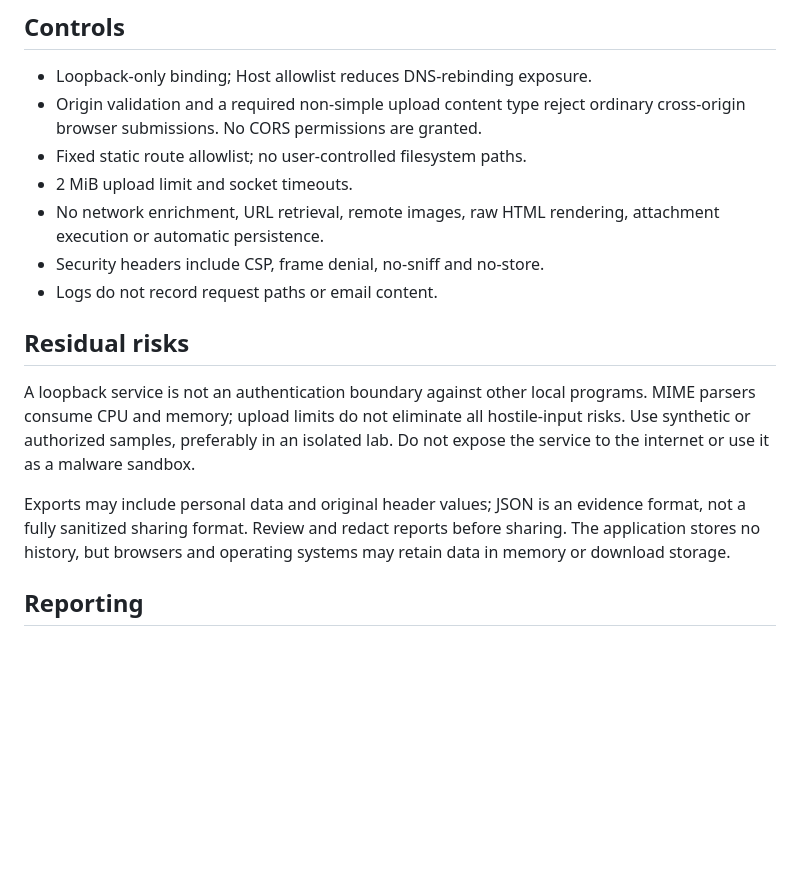
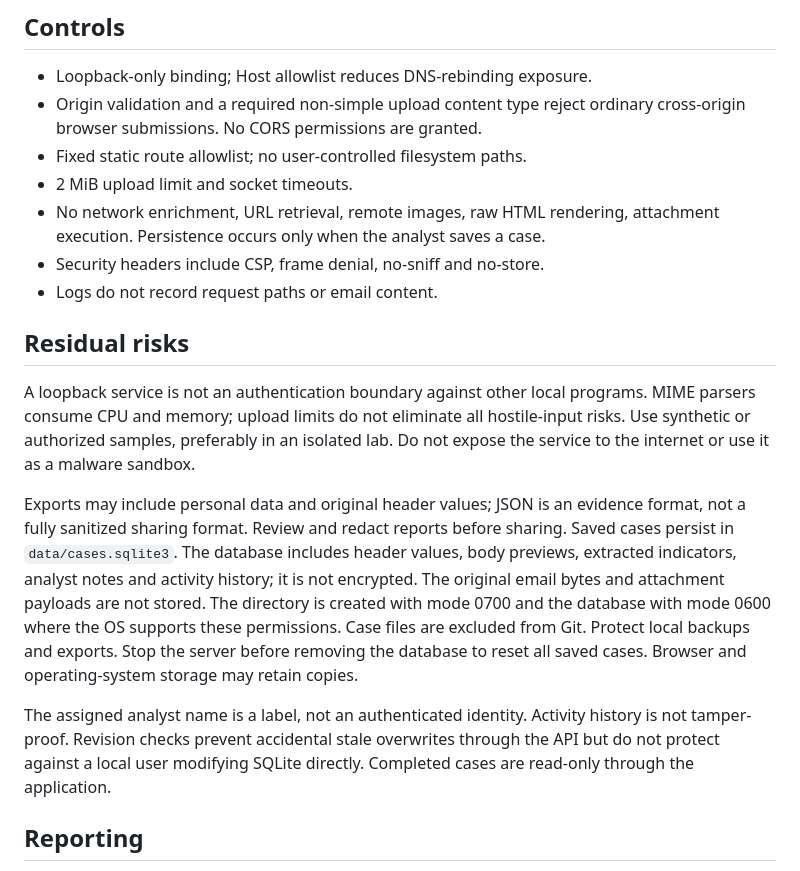
Before and after one commit to HenryTun759/Email-Phishing-Triage-Console, a Markdown page: SECURITY.md, the part around the change. Drawn GitHub-style; blank space fills up the shorter version.

```diff
--- a/SECURITY.md
+++ b/SECURITY.md
@@ -8,7 +8,7 @@ This application is intended for local, single-user education and portfolio demo
 - Origin validation and a required non-simple upload content type reject ordinary cross-origin browser submissions. No CORS permissions are granted.
 - Fixed static route allowlist; no user-controlled filesystem paths.
 - 2 MiB upload limit and socket timeouts.
-- No network enrichment, URL retrieval, remote images, raw HTML rendering, attachment execution or automatic persistence.
+- No network enrichment, URL retrieval, remote images, raw HTML rendering, attachment execution. Persistence occurs only when the analyst saves a case.
 - Security headers include CSP, frame denial, no-sniff and no-store.
 - Logs do not record request paths or email content.
 
@@ -16,7 +16,9 @@ This application is intended for local, single-user education and portfolio demo
 
 A loopback service is not an authentication boundary against other local programs. MIME parsers consume CPU and memory; upload limits do not eliminate all hostile-input risks. Use synthetic or authorized samples, preferably in an isolated lab. Do not expose the service to the internet or use it as a malware sandbox.
 
-Exports may include personal data and original header values; JSON is an evidence format, not a fully sanitized sharing format. Review and redact reports before sharing. The application stores no history, but browsers and operating systems may retain data in memory or download storage.
+Exports may include personal data and original header values; JSON is an evidence format, not a fully sanitized sharing format. Review and redact reports before sharing. Saved cases persist in `data/cases.sqlite3`. The database includes header values, body previews, extracted indicators, analyst notes and activity history; it is not encrypted. The original email bytes and attachment payloads are not stored. The directory is created with mode 0700 and the database with mode 0600 where the OS supports these permissions. Case files are excluded from Git. Protect local backups and exports. Stop the server before removing the database to reset all saved cases. Browser and operating-system storage may retain copies.
+
+The assigned analyst name is a label, not an authenticated identity. Activity history is not tamper-proof. Revision checks prevent accidental stale overwrites through the API but do not protect against a local user modifying SQLite directly. Completed cases are read-only through the application.
 
 ## Reporting
 
```
Also changed, not shown: README.md (+31 -5 lines), docs/DEMO.md (+4 -0 lines), docs/WORKFLOW.md (added, +60 -0 lines), docs/workflow.png (added), 11 other files.
